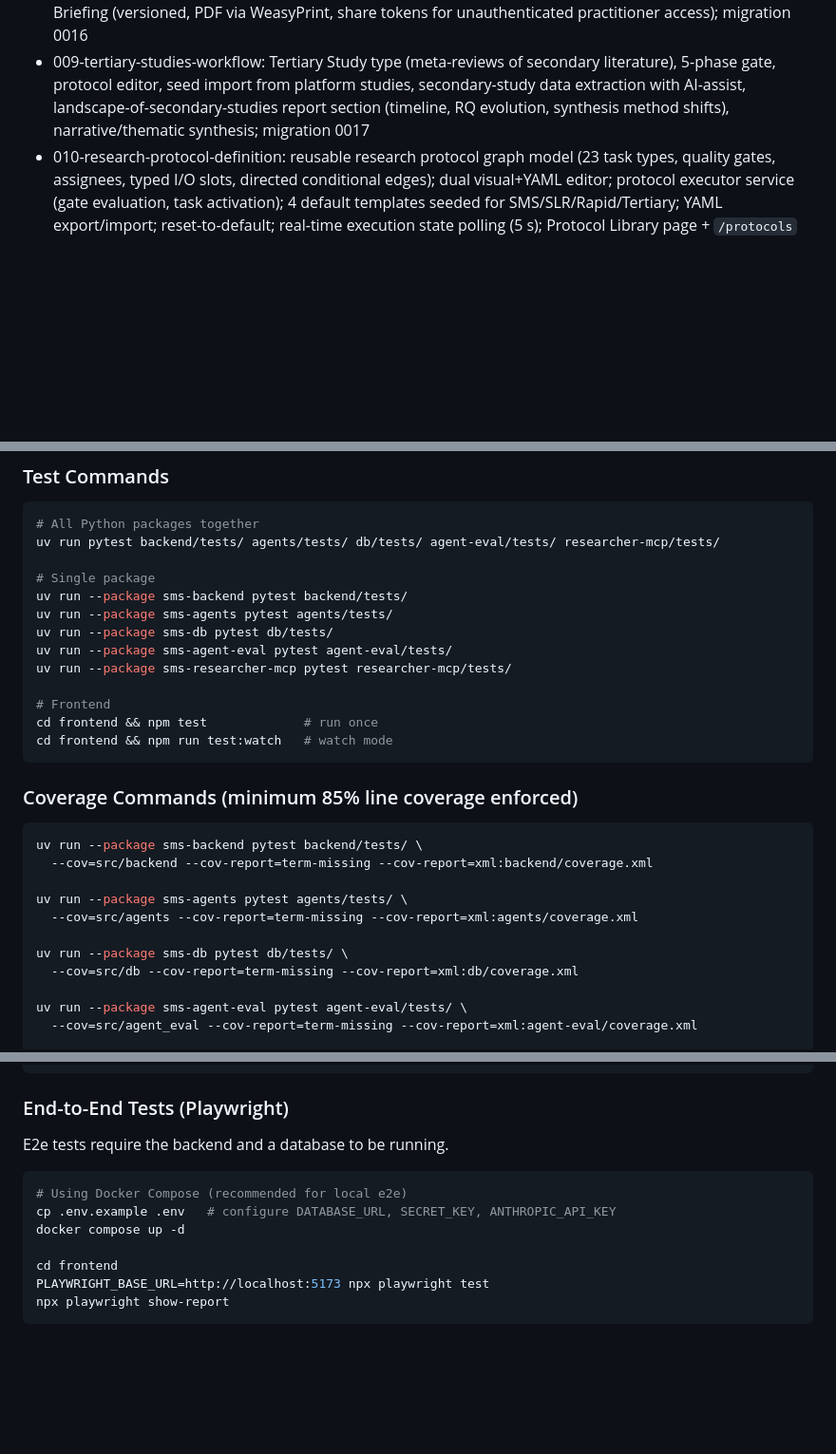
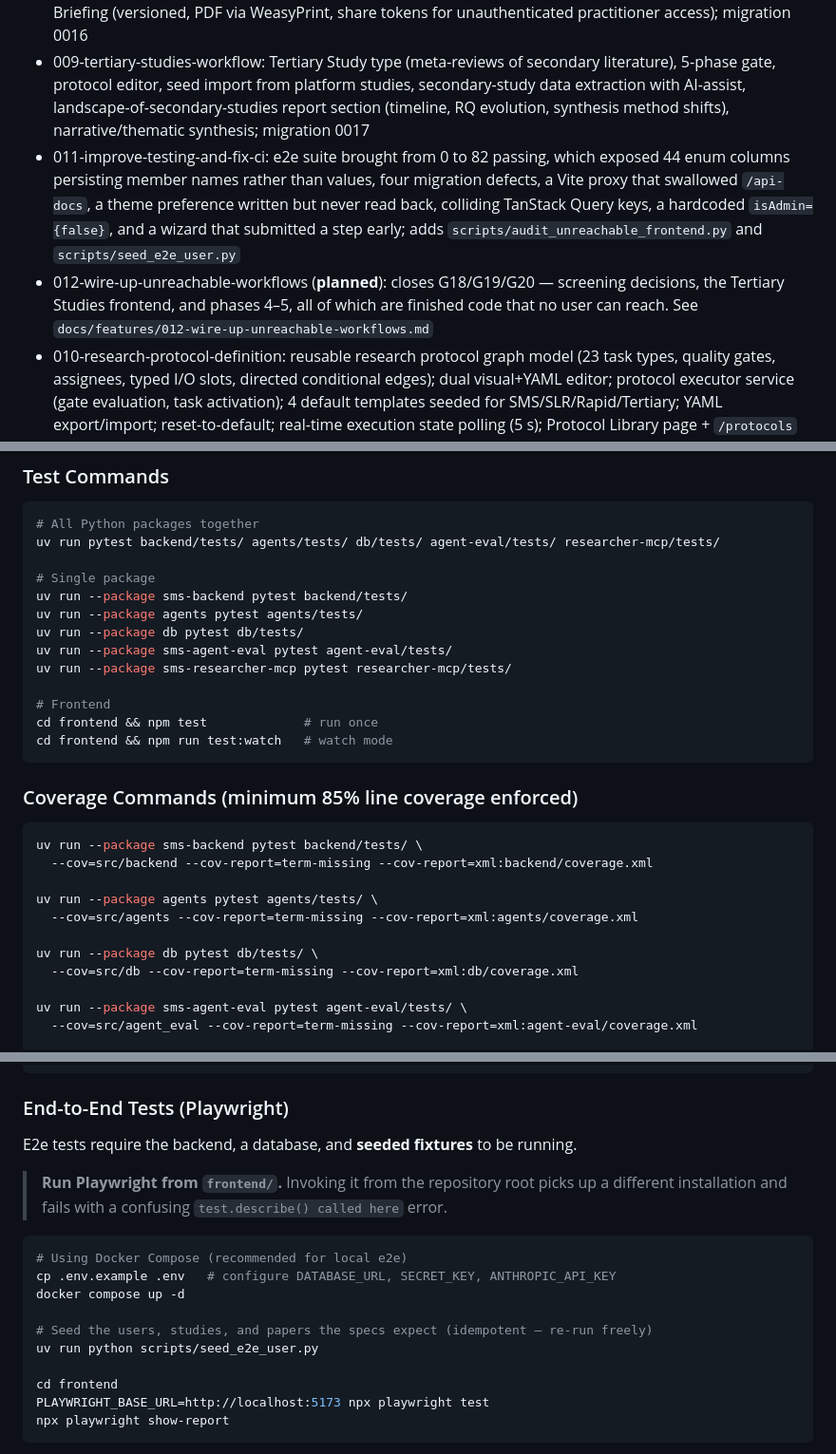
Before and after one commit to isaacgriffith/sms-reseacher, a Markdown page: CLAUDE.md, 3 parts joined by grey strips. Shown at 95% size. Drawn GitHub-style; blank space fills up the shorter version.

````diff
--- a/CLAUDE.md
+++ b/CLAUDE.md
@@ -143,6 +146,8 @@ This is a research project by Isaac Griffith, PhD, licensed under the MIT Licens
 - 007-slr-workflow: SLR protocol editor with AI review, SLR phase gate, quality assessment checklists, inter-rater reliability (Cohen's κ), meta-analysis/descriptive/qualitative synthesis, Forest/Funnel plots, grey literature tracking, structured SLR report export; new libs: scipy, scikit-learn, numpy
 - 008-rapid-review-workflow: Rapid Review protocol, phase gate, practitioner stakeholders, search config, QA appraisal config, threats to validity, narrative synthesis with AI draft (NarrativeSynthesiserAgent), Evidence Briefing (versioned, PDF via WeasyPrint, share tokens for unauthenticated practitioner access); migration 0016
 - 009-tertiary-studies-workflow: Tertiary Study type (meta-reviews of secondary literature), 5-phase gate, protocol editor, seed import from platform studies, secondary-study data extraction with AI-assist, landscape-of-secondary-studies report section (timeline, RQ evolution, synthesis method shifts), narrative/thematic synthesis; migration 0017
+- 011-improve-testing-and-fix-ci: e2e suite brought from 0 to 82 passing, which exposed 44 enum columns persisting member names rather than values, four migration defects, a Vite proxy that swallowed `/api-docs`, a theme preference written but never read back, colliding TanStack Query keys, a hardcoded `isAdmin={false}`, and a wizard that submitted a step early; adds `scripts/audit_unreachable_frontend.py` and `scripts/seed_e2e_user.py`
+- 012-wire-up-unreachable-workflows (**planned**): closes G18/G19/G20 — screening decisions, the Tertiary Studies frontend, and phases 4–5, all of which are finished code that no user can reach. See `docs/features/012-wire-up-unreachable-workflows.md`
 - 010-research-protocol-definition: reusable research protocol graph model (23 task types, quality gates, assignees, typed I/O slots, directed conditional edges); dual visual+YAML editor; protocol executor service (gate evaluation, task activation); 4 default templates seeded for SMS/SLR/Rapid/Tertiary; YAML export/import; reset-to-default; real-time execution state polling (5 s); Protocol Library page + `/protocols` routes; migration 0018
 
 ---
@@ -178,8 +183,8 @@ uv run pytest backend/tests/ agents/tests/ db/tests/ agent-eval/tests/ researche
 
 # Single package
 uv run --package sms-backend pytest backend/tests/
-uv run --package sms-agents pytest agents/tests/
-uv run --package sms-db pytest db/tests/
+uv run --package agents pytest agents/tests/
+uv run --package db pytest db/tests/
 uv run --package sms-agent-eval pytest agent-eval/tests/
 uv run --package sms-researcher-mcp pytest researcher-mcp/tests/
 
@@ -194,10 +199,10 @@ cd frontend && npm run test:watch   # watch mode
 uv run --package sms-backend pytest backend/tests/ \
   --cov=src/backend --cov-report=term-missing --cov-report=xml:backend/coverage.xml
 
-uv run --package sms-agents pytest agents/tests/ \
+uv run --package agents pytest agents/tests/ \
   --cov=src/agents --cov-report=term-missing --cov-report=xml:agents/coverage.xml
 
-uv run --package sms-db pytest db/tests/ \
+uv run --package db pytest db/tests/ \
   --cov=src/db --cov-report=term-missing --cov-report=xml:db/coverage.xml
 
 uv run --package sms-agent-eval pytest agent-eval/tests/ \
@@ -265,12 +283,18 @@ cd frontend && npx stryker run
 
 ### End-to-End Tests (Playwright)
 
-E2e tests require the backend and a database to be running.
+E2e tests require the backend, a database, and **seeded fixtures** to be running.
+
+> **Run Playwright from `frontend/`.** Invoking it from the repository root picks up a
+> different installation and fails with a confusing `test.describe() called here` error.
 
 ```bash
 # Using Docker Compose (recommended for local e2e)
 cp .env.example .env   # configure DATABASE_URL, SECRET_KEY, ANTHROPIC_API_KEY
 docker compose up -d
+
+# Seed the users, studies, and papers the specs expect (idempotent — re-run freely)
+uv run python scripts/seed_e2e_user.py
 
 cd frontend
 PLAYWRIGHT_BASE_URL=http://localhost:5173 npx playwright test
````
Also changed, not shown: other parts of CLAUDE.md (+30 -14 lines), CONTEXT.md (added, +157 -0 lines), MEMORY.md (added, +222 -0 lines).
